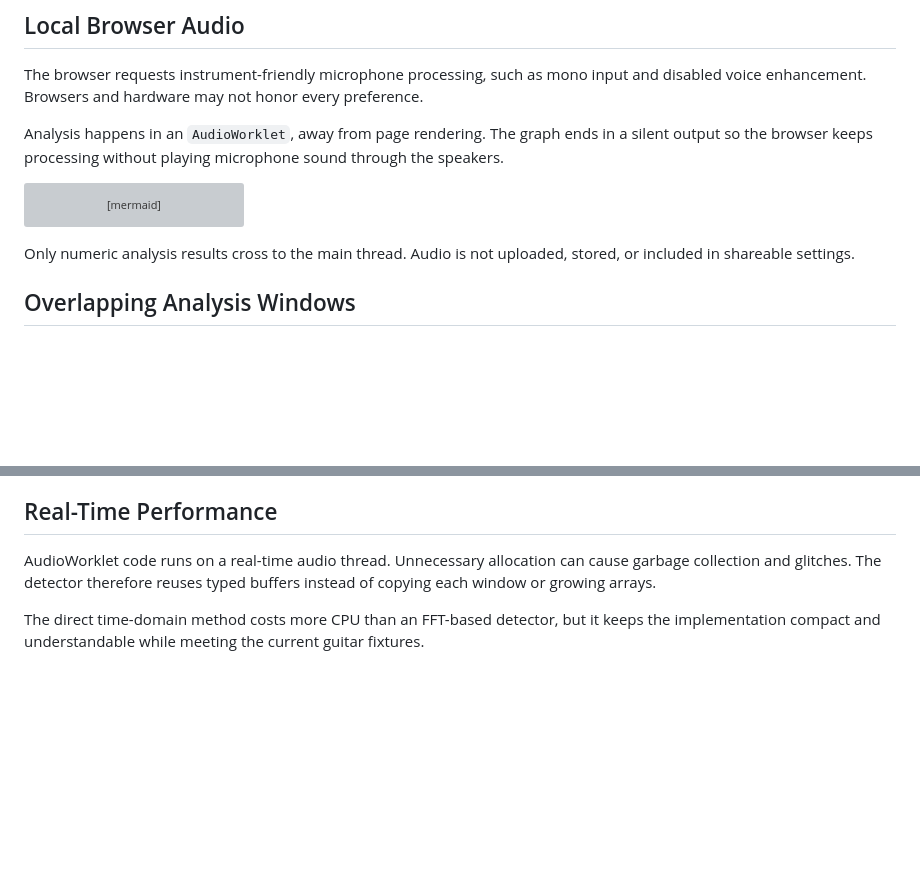
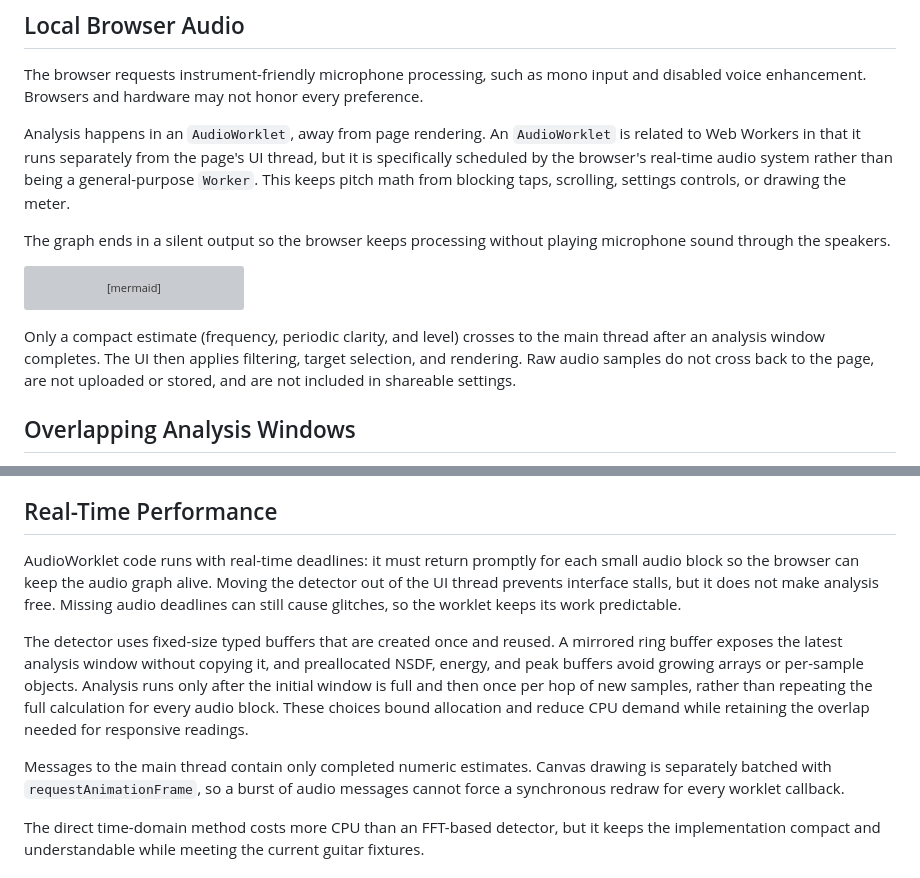
Before and after one commit to megaboich/yet-another-tuner, a Markdown page: docs/pitch-analysis.md, 2 parts joined by grey strips. GitHub-like rendering; blank space fills up the shorter version; grey boxes are pictures that could not be loaded.

````diff
--- a/docs/pitch-analysis.md
+++ b/docs/pitch-analysis.md
@@ -84,9 +84,14 @@ The browser requests instrument-friendly microphone processing, such as mono
 input and disabled voice enhancement. Browsers and hardware may not honor every
 preference.
 
-Analysis happens in an `AudioWorklet`, away from page rendering. The graph ends
-in a silent output so the browser keeps processing without playing microphone
-sound through the speakers.
+Analysis happens in an `AudioWorklet`, away from page rendering. An
+`AudioWorklet` is related to Web Workers in that it runs separately from the
+page's UI thread, but it is specifically scheduled by the browser's real-time
+audio system rather than being a general-purpose `Worker`. This keeps pitch
+math from blocking taps, scrolling, settings controls, or drawing the meter.
+
+The graph ends in a silent output so the browser keeps processing without
+playing microphone sound through the speakers.
 
 ```mermaid
 flowchart LR
@@ -96,8 +101,10 @@ flowchart LR
     W -. frequency, clarity, level .-> U[Main-thread tuner logic]
 ```
 
-Only numeric analysis results cross to the main thread. Audio is not uploaded,
-stored, or included in shareable settings.
+Only a compact estimate (frequency, periodic clarity, and level) crosses to the
+main thread after an analysis window completes. The UI then applies filtering,
+target selection, and rendering. Raw audio samples do not cross back to the
+page, are not uploaded or stored, and are not included in shareable settings.
 
 ## Overlapping Analysis Windows
 
@@ -266,9 +273,23 @@ restart.
 
 ## Real-Time Performance
 
-AudioWorklet code runs on a real-time audio thread. Unnecessary allocation can
-cause garbage collection and glitches. The detector therefore reuses typed
-buffers instead of copying each window or growing arrays.
+AudioWorklet code runs with real-time deadlines: it must return promptly for
+each small audio block so the browser can keep the audio graph alive. Moving
+the detector out of the UI thread prevents interface stalls, but it does not
+make analysis free. Missing audio deadlines can still cause glitches, so the
+worklet keeps its work predictable.
+
+The detector uses fixed-size typed buffers that are created once and reused. A
+mirrored ring buffer exposes the latest analysis window without copying it, and
+preallocated NSDF, energy, and peak buffers avoid growing arrays or per-sample
+objects. Analysis runs only after the initial window is full and then once per
+hop of new samples, rather than repeating the full calculation for every audio
+block. These choices bound allocation and reduce CPU demand while retaining the
+overlap needed for responsive readings.
+
+Messages to the main thread contain only completed numeric estimates. Canvas
+drawing is separately batched with `requestAnimationFrame`, so a burst of audio
+messages cannot force a synchronous redraw for every worklet callback.
 
 The direct time-domain method costs more CPU than an FFT-based detector, but it
 keeps the implementation compact and understandable while meeting the current
````
Also changed, not shown: readme.md (+15 -1 lines), docs/images/tuner-dark-mobile.png (added), docs/images/tuner-light-desktop.png (added), 2 other files.
